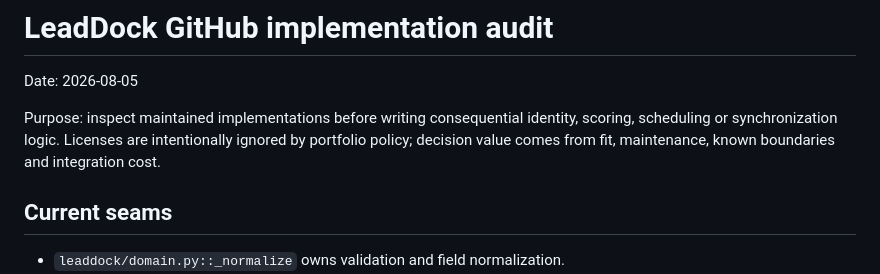
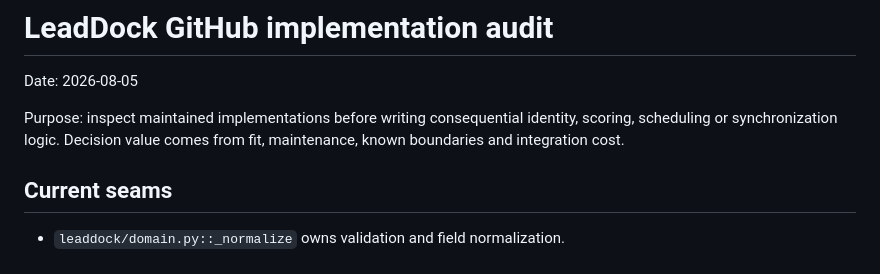
Before and after one commit to sutasmantas/ai-lead-intake-automation, a Markdown page: GITHUB_IMPLEMENTATION_AUDIT.md, the part around the change. Drawn GitHub-style.

Commit message:
Drop the licence-policy sentence from the implementation audit
The sentence stated an accurate internal scoping rule, but on a public profile a reader without that context can read it as carelessness about third-party IP rather than a decision about where audit effort goes.

```diff
--- a/GITHUB_IMPLEMENTATION_AUDIT.md
+++ b/GITHUB_IMPLEMENTATION_AUDIT.md
@@ -2,7 +2,7 @@
 
 Date: 2026-08-05
 
-Purpose: inspect maintained implementations before writing consequential identity, scoring, scheduling or synchronization logic. Licenses are intentionally ignored by portfolio policy; decision value comes from fit, maintenance, known boundaries and integration cost.
+Purpose: inspect maintained implementations before writing consequential identity, scoring, scheduling or synchronization logic. Decision value comes from fit, maintenance, known boundaries and integration cost.
 
 ## Current seams
 
```
